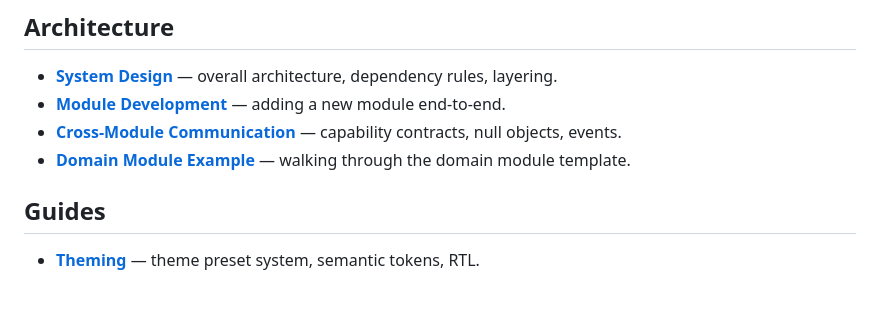
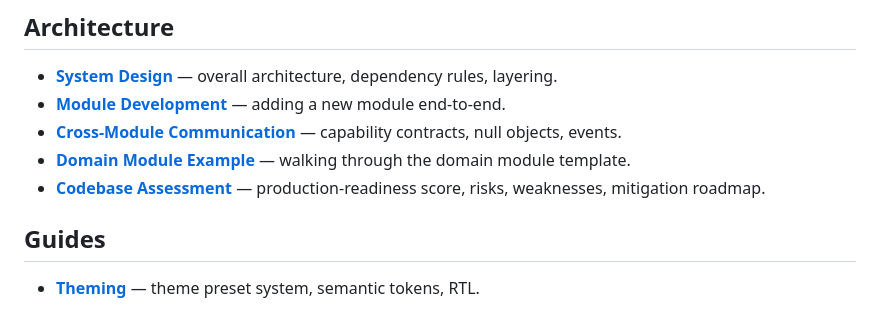
Before and after one commit to samanjasim/Boilerplate-CQRS, a Markdown page: docs/README.md, the part around the change. Rendered like a GitHub page.

Commit message:
docs: add codebase assessment with risk register

```diff
--- a/docs/README.md
+++ b/docs/README.md
@@ -25,6 +25,7 @@ Each module folder contains a README (overview), user-guide (end-user), develope
 - **[Module Development](architecture/module-development.md)** — adding a new module end-to-end.
 - **[Cross-Module Communication](architecture/cross-module-communication.md)** — capability contracts, null objects, events.
 - **[Domain Module Example](architecture/domain-module-example.md)** — walking through the domain module template.
+- **[Codebase Assessment](architecture/codebase-assessment.md)** — production-readiness score, risks, weaknesses, mitigation roadmap.
 
 ## Guides
 
```
Also changed, not shown: docs/architecture/codebase-assessment.md (added, +268 -0 lines).
